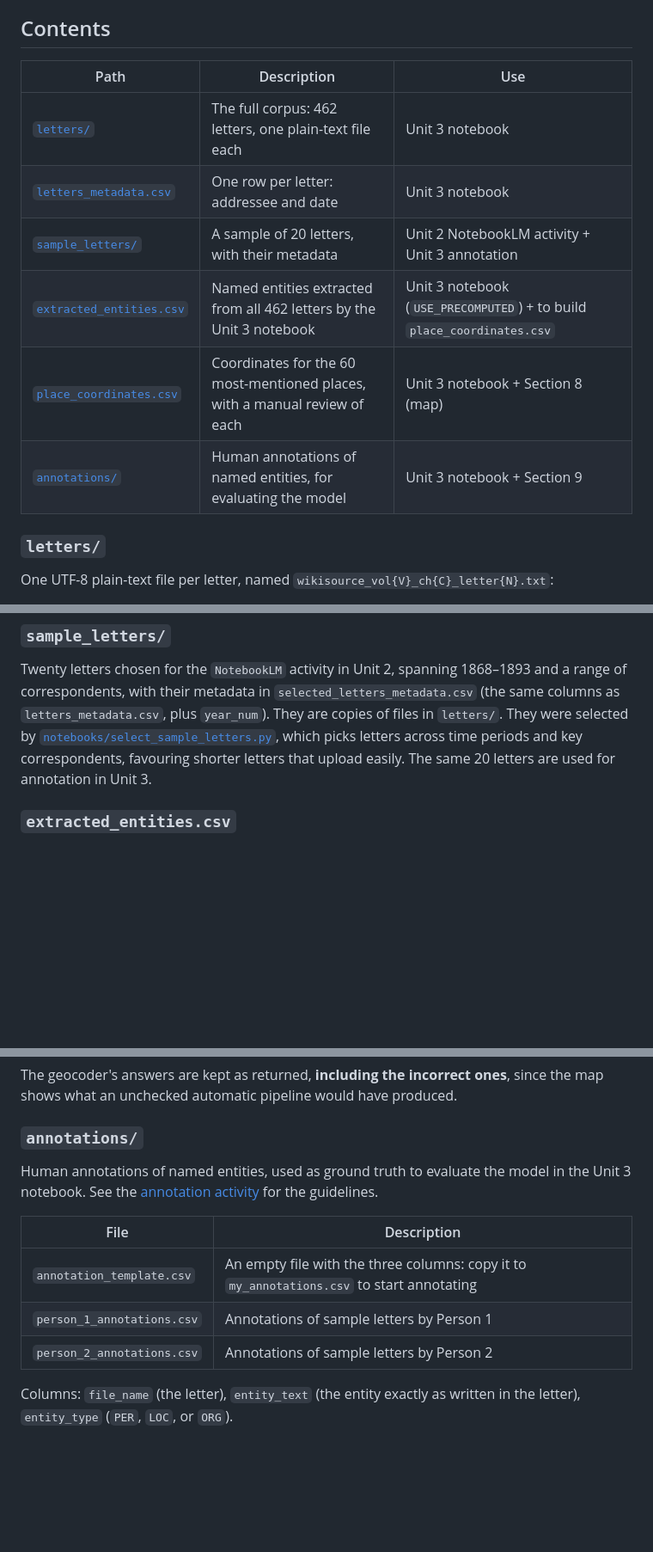
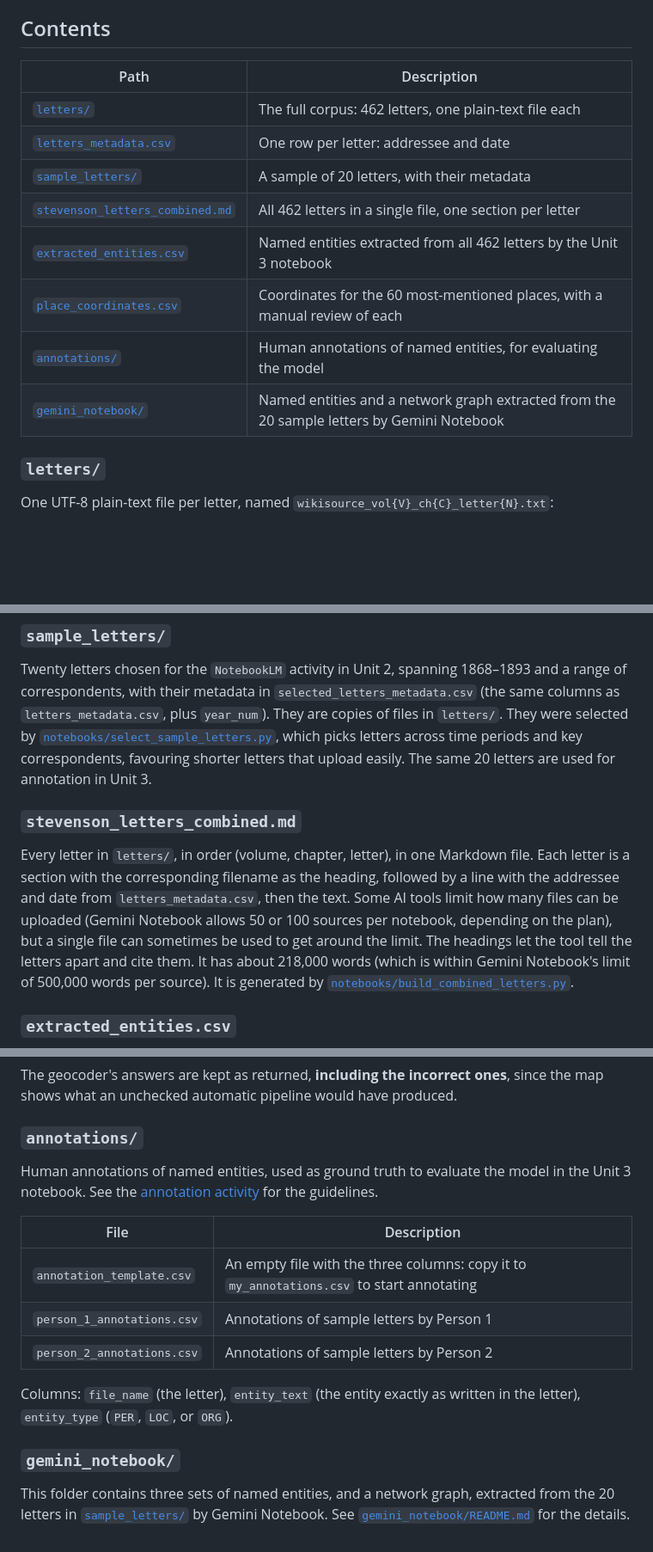
Before and after one commit to gpizzorno/understanding-ai, a Markdown page: data/README.md, 3 parts joined by grey strips. Shown at 86% size. GitHub-like rendering; blank space fills up the shorter version.

Commit message:
updated data README

```diff
--- a/data/README.md
+++ b/data/README.md
@@ -18,14 +18,16 @@ The corpus was prepared in the [`stevenson_letters`](https://github.com/jaguille
 
 ## Contents
 
-| Path | Description | Use |
-|---|---|---|
-| [`letters/`](letters/) | The full corpus: 462 letters, one plain-text file each | Unit 3 notebook |
-| [`letters_metadata.csv`](letters_metadata.csv) | One row per letter: addressee and date | Unit 3 notebook |
-| [`sample_letters/`](sample_letters/) | A sample of 20 letters, with their metadata | Unit 2 NotebookLM activity + Unit 3 annotation |
-| [`extracted_entities.csv`](extracted_entities.csv) | Named entities extracted from all 462 letters by the Unit 3 notebook | Unit 3 notebook (`USE_PRECOMPUTED`) + to build `place_coordinates.csv` |
-| [`place_coordinates.csv`](place_coordinates.csv) | Coordinates for the 60 most-mentioned places, with a manual review of each | Unit 3 notebook + Section 8 (map) |
-| [`annotations/`](annotations/) | Human annotations of named entities, for evaluating the model | Unit 3 notebook + Section 9 |
+| Path | Description |
+|---|---|
+| [`letters/`](letters/) | The full corpus: 462 letters, one plain-text file each |
+| [`letters_metadata.csv`](letters_metadata.csv) | One row per letter: addressee and date |
+| [`sample_letters/`](sample_letters/) | A sample of 20 letters, with their metadata |
+| [`stevenson_letters_combined.md`](stevenson_letters_combined.md) | All 462 letters in a single file, one section per letter |
+| [`extracted_entities.csv`](extracted_entities.csv) | Named entities extracted from all 462 letters by the Unit 3 notebook |
+| [`place_coordinates.csv`](place_coordinates.csv) | Coordinates for the 60 most-mentioned places, with a manual review of each |
+| [`annotations/`](annotations/) | Human annotations of named entities, for evaluating the model |
+| [`gemini_notebook/`](gemini_notebook/) | Named entities and a network graph extracted from the 20 sample letters by Gemini Notebook |
 
 ### `letters/`
 
@@ -51,6 +53,10 @@ For example, `wikisource_vol1_ch3_letter14.txt` is the 14th letter in chapter II
 ### `sample_letters/`
 
 Twenty letters chosen for the `NotebookLM` activity in Unit 2, spanning 1868–1893 and a range of correspondents, with their metadata in `selected_letters_metadata.csv` (the same columns as `letters_metadata.csv`, plus `year_num`). They are copies of files in `letters/`. They were selected by [`notebooks/select_sample_letters.py`](../notebooks/select_sample_letters.py), which picks letters across time periods and key correspondents, favouring shorter letters that upload easily. The same 20 letters are used for annotation in Unit 3.
+
+### `stevenson_letters_combined.md`
+
+Every letter in `letters/`, in order (volume, chapter, letter), in one Markdown file. Each letter is a section with the corresponding filename as the heading, followed by a line with the addressee and date from `letters_metadata.csv`, then the text. Some AI tools limit how many files can be uploaded (Gemini Notebook allows 50 or 100 sources per notebook, depending on the plan), but a single file can sometimes be used to get around the limit. The headings let the tool tell the letters apart and cite them. It has about 218,000 words (which is within Gemini Notebook's limit of 500,000 words per source). It is generated by [`notebooks/build_combined_letters.py`](../notebooks/build_combined_letters.py).
 
 ### `extracted_entities.csv`
 
@@ -93,3 +99,7 @@ Human annotations of named entities, used as ground truth to evaluate the model
 | `person_2_annotations.csv` | Annotations of sample letters by Person 2 |
 
 Columns: `file_name` (the letter), `entity_text` (the entity exactly as written in the letter), `entity_type` (`PER`, `LOC`, or `ORG`).
+
+### `gemini_notebook/`
+
+This folder contains three sets of named entities, and a network graph, extracted from the 20 letters in [`sample_letters/`](../sample_letters/) by Gemini Notebook. See [`gemini_notebook/README.md`](gemini_notebook/README.md) for the details.
```
Also changed, not shown: other parts of data/README.md (+2 -2 lines).
